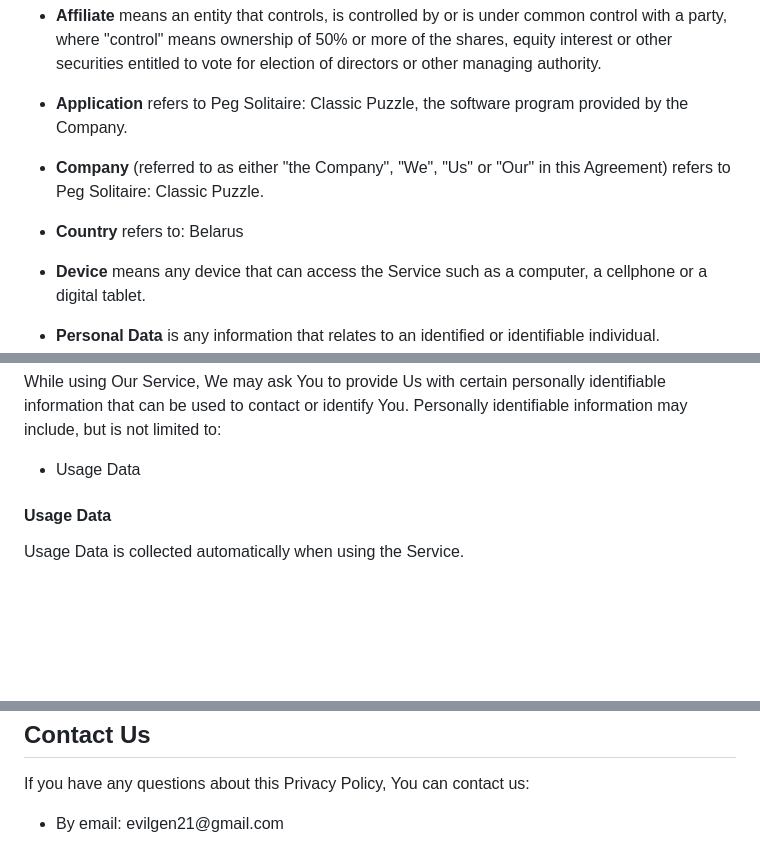
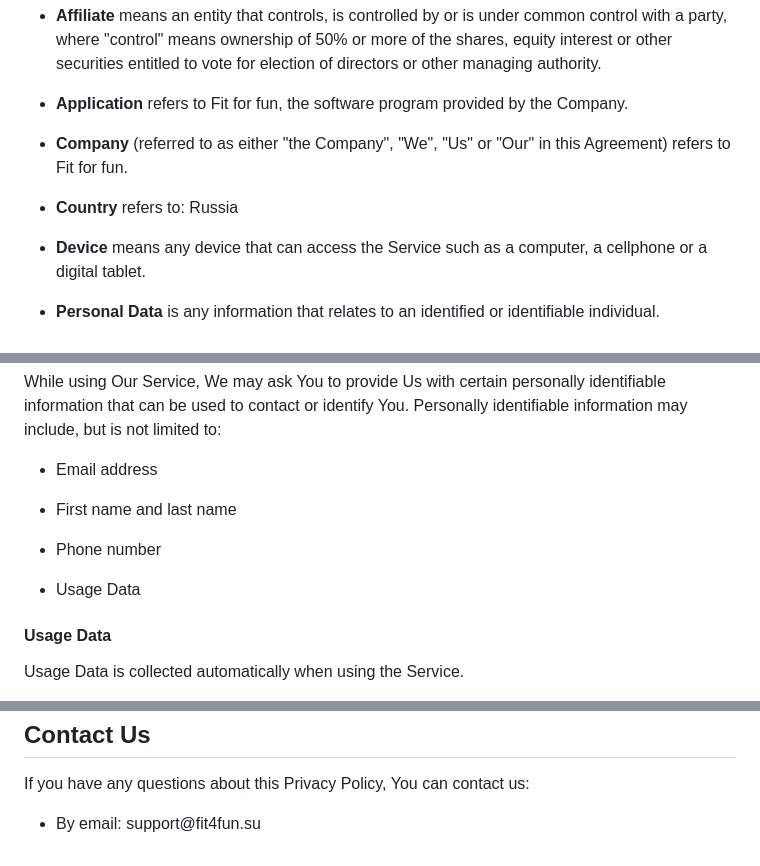
Before and after one commit to olewka/Privacy_Policy, a Markdown page: README.md, 3 parts joined by grey strips. Drawn GitHub-style; blank space fills up the shorter version.

```diff
--- a/README.md
+++ b/README.md
@@ -15,13 +15,13 @@
 <p><strong>Affiliate</strong> means an entity that controls, is controlled by or is under common control with a party, where &quot;control&quot; means ownership of 50% or more of the shares, equity interest or other securities entitled to vote for election of directors or other managing authority.</p>
 </li>
 <li>
-<p><strong>Application</strong> refers to Peg Solitaire: Classic Puzzle, the software program provided by the Company.</p>
+<p><strong>Application</strong> refers to Fit for fun, the software program provided by the Company.</p>
 </li>
 <li>
-<p><strong>Company</strong> (referred to as either &quot;the Company&quot;, &quot;We&quot;, &quot;Us&quot; or &quot;Our&quot; in this Agreement) refers to Peg Solitaire: Classic Puzzle.</p>
+<p><strong>Company</strong> (referred to as either &quot;the Company&quot;, &quot;We&quot;, &quot;Us&quot; or &quot;Our&quot; in this Agreement) refers to Fit for fun.</p>
 </li>
 <li>
-<p><strong>Country</strong> refers to:  Belarus</p>
+<p><strong>Country</strong> refers to:  Russia</p>
 </li>
 <li>
 <p><strong>Device</strong> means any device that can access the Service such as a computer, a cellphone or a digital tablet.</p>
@@ -47,7 +47,18 @@
 <h4>Personal Data</h4>
 <p>While using Our Service, We may ask You to provide Us with certain personally identifiable information that can be used to contact or identify You. Personally identifiable information may include, but is not limited to:</p>
 <ul>
-<li>Usage Data</li>
+<li>
+<p>Email address</p>
+</li>
+<li>
+<p>First name and last name</p>
+</li>
+<li>
+<p>Phone number</p>
+</li>
+<li>
+<p>Usage Data</p>
+</li>
 </ul>
 <h4>Usage Data</h4>
 <p>Usage Data is collected automatically when using the Service.</p>
@@ -132,5 +143,5 @@
 <h2>Contact Us</h2>
 <p>If you have any questions about this Privacy Policy, You can contact us:</p>
 <ul>
-<li>By email: evilgen21@gmail.com</li>
+<li>By email: support@fit4fun.su</li>
 </ul>
```
Also changed, not shown: other parts of README.md (+1 -1 lines).
